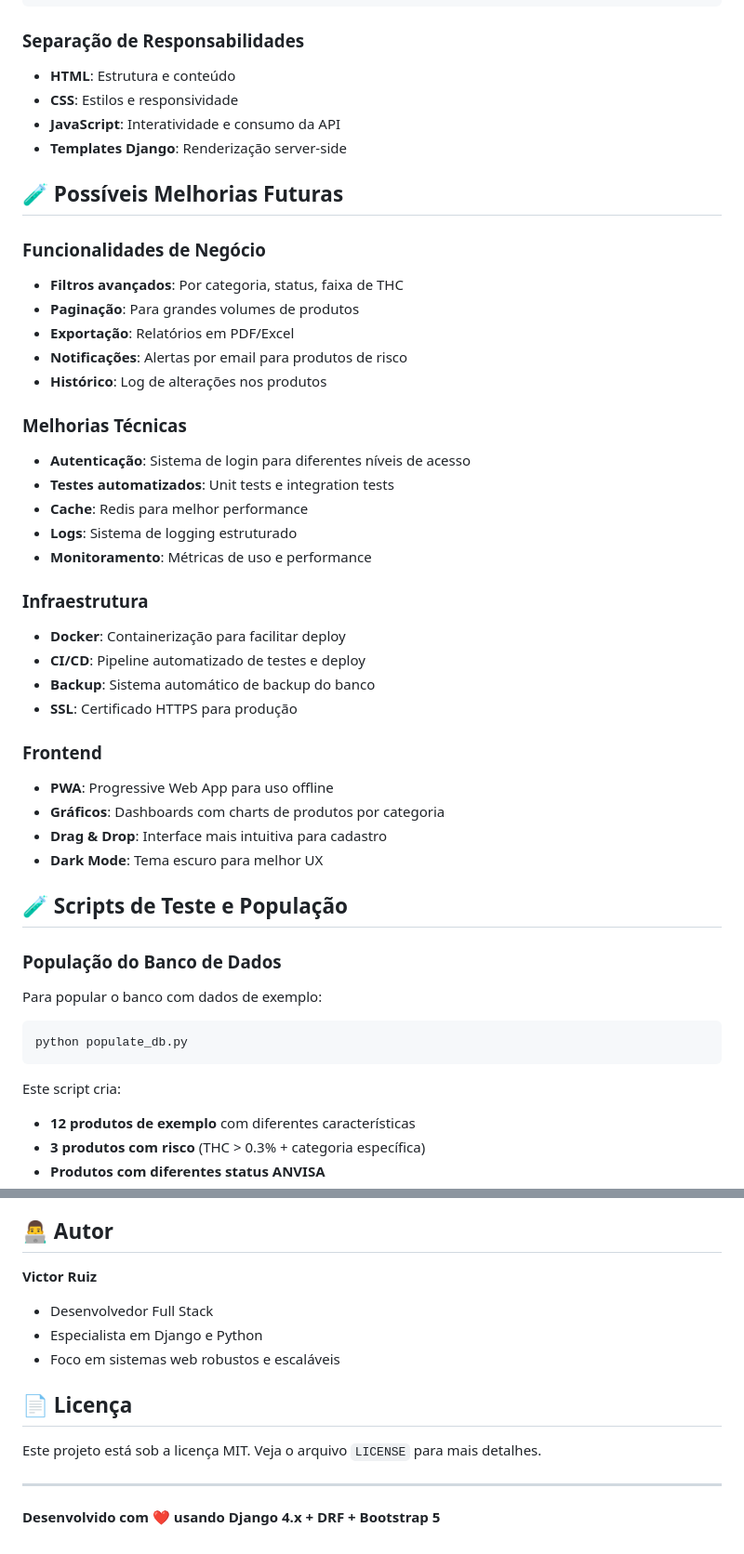
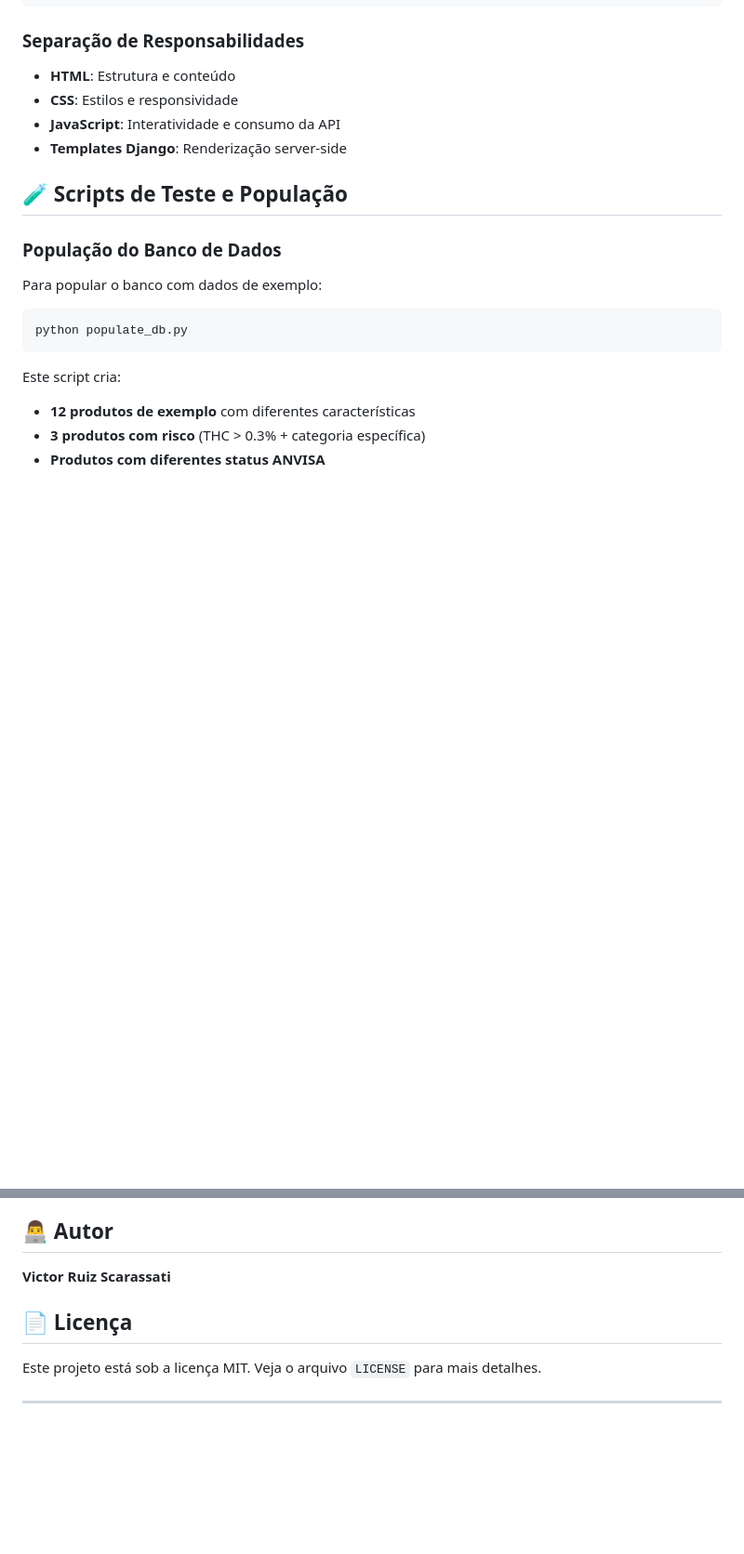
Before and after one commit to Victor-Wynter/test_produtos, a Markdown page: README.md, 2 parts joined by grey strips. Shown: that part at 93% size. Drawn GitHub-style; blank space fills up the shorter version.

```diff
--- a/README.md
+++ b/README.md
@@ -304,34 +303,6 @@ function getRiskClass(produto) {
 - **JavaScript**: Interatividade e consumo da API
 - **Templates Django**: Renderização server-side
 
-## 🧪 Possíveis Melhorias Futuras
-
-### Funcionalidades de Negócio
-- **Filtros avançados**: Por categoria, status, faixa de THC
-- **Paginação**: Para grandes volumes de produtos
-- **Exportação**: Relatórios em PDF/Excel
-- **Notificações**: Alertas por email para produtos de risco
-- **Histórico**: Log de alterações nos produtos
-
-### Melhorias Técnicas
-- **Autenticação**: Sistema de login para diferentes níveis de acesso
-- **Testes automatizados**: Unit tests e integration tests
-- **Cache**: Redis para melhor performance
-- **Logs**: Sistema de logging estruturado
-- **Monitoramento**: Métricas de uso e performance
-
-### Infraestrutura
-- **Docker**: Containerização para facilitar deploy
-- **CI/CD**: Pipeline automatizado de testes e deploy
-- **Backup**: Sistema automático de backup do banco
-- **SSL**: Certificado HTTPS para produção
-
-### Frontend
-- **PWA**: Progressive Web App para uso offline
-- **Gráficos**: Dashboards com charts de produtos por categoria
-- **Drag & Drop**: Interface mais intuitiva para cadastro
-- **Dark Mode**: Tema escuro para melhor UX
-
 ## 🧪 Scripts de Teste e População
 
 ### População do Banco de Dados
@@ -383,15 +354,10 @@ O script `populate_db.py` cria produtos que demonstram:
 
 ## 👨‍💻 Autor
 
-**Victor Ruiz**
-- Desenvolvedor Full Stack
-- Especialista em Django e Python
-- Foco em sistemas web robustos e escaláveis
+**Victor Ruiz Scarassati**
 
 ## 📄 Licença
 
 Este projeto está sob a licença MIT. Veja o arquivo `LICENSE` para mais detalhes.
 
 ---
-
-**Desenvolvido com ❤️ usando Django 4.x + DRF + Bootstrap 5**
```
Also changed, not shown: other parts of README.md (+9 -10 lines).
